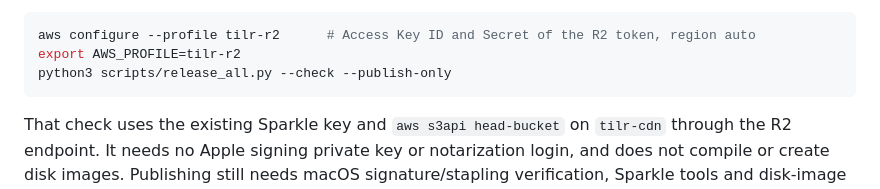
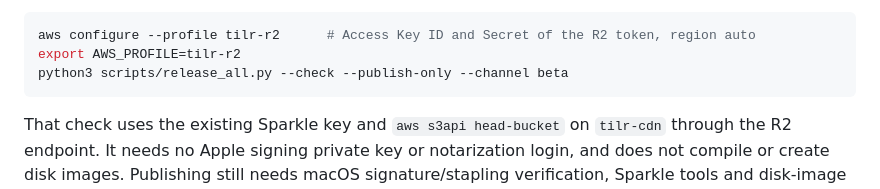
Before and after one commit to tilr-dev/desktop-mac, a Markdown page: PRODUCTION.md, the part around the change. GitHub-like rendering.

Commit message:
Check beta publication access in release setup guide
Task: TILR-558

````diff
--- a/PRODUCTION.md
+++ b/PRODUCTION.md
@@ -450,7 +450,7 @@ the default AWS credentials stay untouched:
 ```sh
 aws configure --profile tilr-r2      # Access Key ID and Secret of the R2 token, region auto
 export AWS_PROFILE=tilr-r2
-python3 scripts/release_all.py --check --publish-only
+python3 scripts/release_all.py --check --publish-only --channel beta
 ```
 
 That check uses the existing Sparkle key and `aws s3api head-bucket` on `tilr-cdn` through
````
